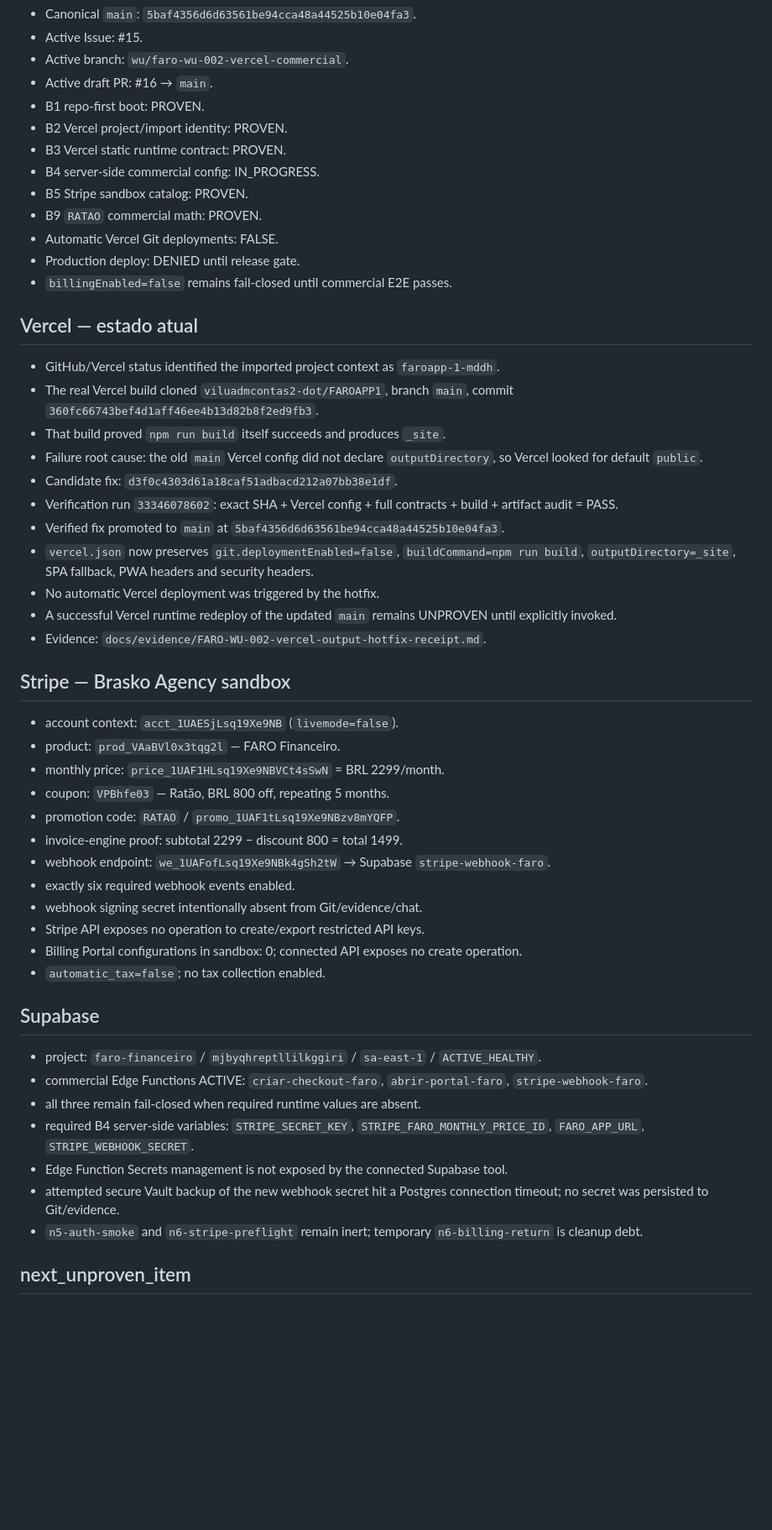
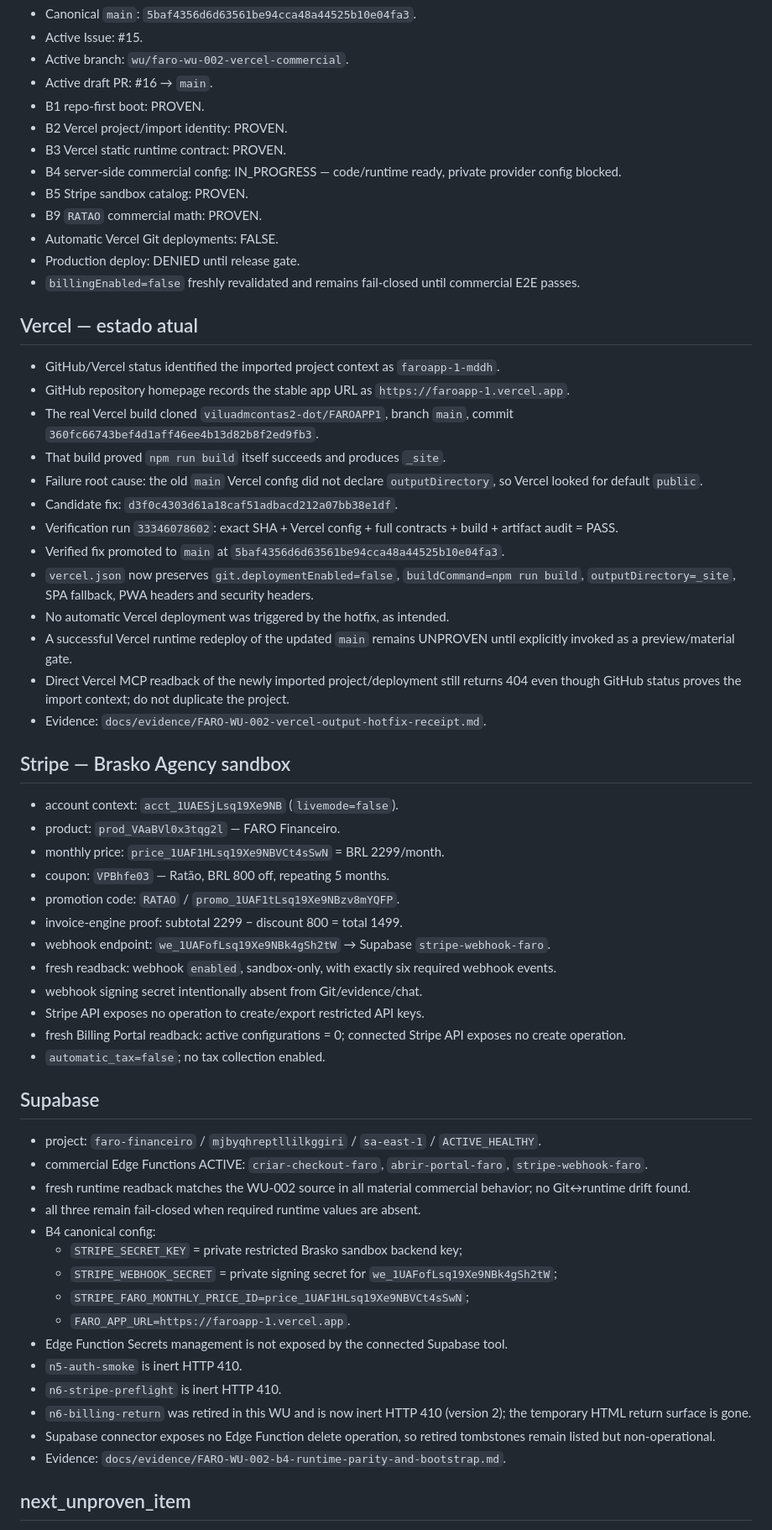
Before and after one commit to viluadmcontas2-dot/FAROAPP1, a Markdown page: STATUS.md, the part around one of its changes. Shown at 84% size. GitHub-like rendering; blank space fills up the shorter version.

Commit message:
docs(status): narrow B4 to private provider gate

```diff
--- a/STATUS.md
+++ b/STATUS.md
@@ -18,16 +18,17 @@
 - B1 repo-first boot: PROVEN.
 - B2 Vercel project/import identity: PROVEN.
 - B3 Vercel static runtime contract: PROVEN.
-- B4 server-side commercial config: IN_PROGRESS.
+- B4 server-side commercial config: IN_PROGRESS — code/runtime ready, private provider config blocked.
 - B5 Stripe sandbox catalog: PROVEN.
 - B9 `RATAO` commercial math: PROVEN.
 - Automatic Vercel Git deployments: FALSE.
 - Production deploy: DENIED until release gate.
-- `billingEnabled=false` remains fail-closed until commercial E2E passes.
+- `billingEnabled=false` freshly revalidated and remains fail-closed until commercial E2E passes.
 
 ## Vercel — estado atual
 
 - GitHub/Vercel status identified the imported project context as `faroapp-1-mddh`.
+- GitHub repository homepage records the stable app URL as `https://faroapp-1.vercel.app`.
 - The real Vercel build cloned `viluadmcontas2-dot/FAROAPP1`, branch `main`, commit `360fc66743bef4d1aff46ee4b13d82b8f2ed9fb3`.
 - That build proved `npm run build` itself succeeds and produces `_site`.
 - Failure root cause: the old `main` Vercel config did not declare `outputDirectory`, so Vercel looked for default `public`.
@@ -35,8 +36,9 @@
 - Verification run `33346078602`: exact SHA + Vercel config + full contracts + build + artifact audit = PASS.
 - Verified fix promoted to `main` at `5baf4356d6d63561be94cca48a44525b10e04fa3`.
 - `vercel.json` now preserves `git.deploymentEnabled=false`, `buildCommand=npm run build`, `outputDirectory=_site`, SPA fallback, PWA headers and security headers.
-- No automatic Vercel deployment was triggered by the hotfix.
-- A successful Vercel runtime redeploy of the updated `main` remains UNPROVEN until explicitly invoked.
+- No automatic Vercel deployment was triggered by the hotfix, as intended.
+- A successful Vercel runtime redeploy of the updated `main` remains UNPROVEN until explicitly invoked as a preview/material gate.
+- Direct Vercel MCP readback of the newly imported project/deployment still returns 404 even though GitHub status proves the import context; do not duplicate the project.
 - Evidence: `docs/evidence/FARO-WU-002-vercel-output-hotfix-receipt.md`.
 
 ## Stripe — Brasko Agency sandbox
@@ -48,21 +50,29 @@
 - promotion code: `RATAO` / `promo_1UAF1tLsq19Xe9NBzv8mYQFP`.
 - invoice-engine proof: subtotal 2299 − discount 800 = total 1499.
 - webhook endpoint: `we_1UAFofLsq19Xe9NBk4gSh2tW` → Supabase `stripe-webhook-faro`.
-- exactly six required webhook events enabled.
+- fresh readback: webhook `enabled`, sandbox-only, with exactly six required webhook events.
 - webhook signing secret intentionally absent from Git/evidence/chat.
 - Stripe API exposes no operation to create/export restricted API keys.
-- Billing Portal configurations in sandbox: 0; connected API exposes no create operation.
+- fresh Billing Portal readback: active configurations = 0; connected Stripe API exposes no create operation.
 - `automatic_tax=false`; no tax collection enabled.
 
 ## Supabase
 
 - project: `faro-financeiro` / `mjbyqhreptllilkggiri` / `sa-east-1` / `ACTIVE_HEALTHY`.
 - commercial Edge Functions ACTIVE: `criar-checkout-faro`, `abrir-portal-faro`, `stripe-webhook-faro`.
+- fresh runtime readback matches the WU-002 source in all material commercial behavior; no Git↔runtime drift found.
 - all three remain fail-closed when required runtime values are absent.
-- required B4 server-side variables: `STRIPE_SECRET_KEY`, `STRIPE_FARO_MONTHLY_PRICE_ID`, `FARO_APP_URL`, `STRIPE_WEBHOOK_SECRET`.
+- B4 canonical config:
+  - `STRIPE_SECRET_KEY` = private restricted Brasko sandbox backend key;
+  - `STRIPE_WEBHOOK_SECRET` = private signing secret for `we_1UAFofLsq19Xe9NBk4gSh2tW`;
+  - `STRIPE_FARO_MONTHLY_PRICE_ID=price_1UAF1HLsq19Xe9NBVCt4sSwN`;
+  - `FARO_APP_URL=https://faroapp-1.vercel.app`.
 - Edge Function Secrets management is not exposed by the connected Supabase tool.
-- attempted secure Vault backup of the new webhook secret hit a Postgres connection timeout; no secret was persisted to Git/evidence.
-- `n5-auth-smoke` and `n6-stripe-preflight` remain inert; temporary `n6-billing-return` is cleanup debt.
+- `n5-auth-smoke` is inert HTTP 410.
+- `n6-stripe-preflight` is inert HTTP 410.
+- `n6-billing-return` was retired in this WU and is now inert HTTP 410 (version 2); the temporary HTML return surface is gone.
+- Supabase connector exposes no Edge Function delete operation, so retired tombstones remain listed but non-operational.
+- Evidence: `docs/evidence/FARO-WU-002-b4-runtime-parity-and-bootstrap.md`.
 
 ## next_unproven_item
 
```
Also changed, not shown: other parts of STATUS.md (+7 -4 lines).
